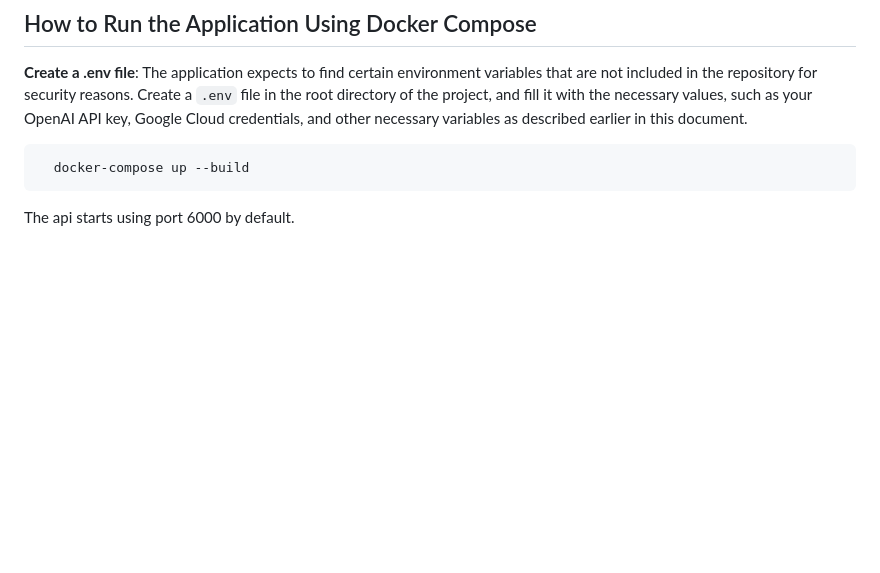
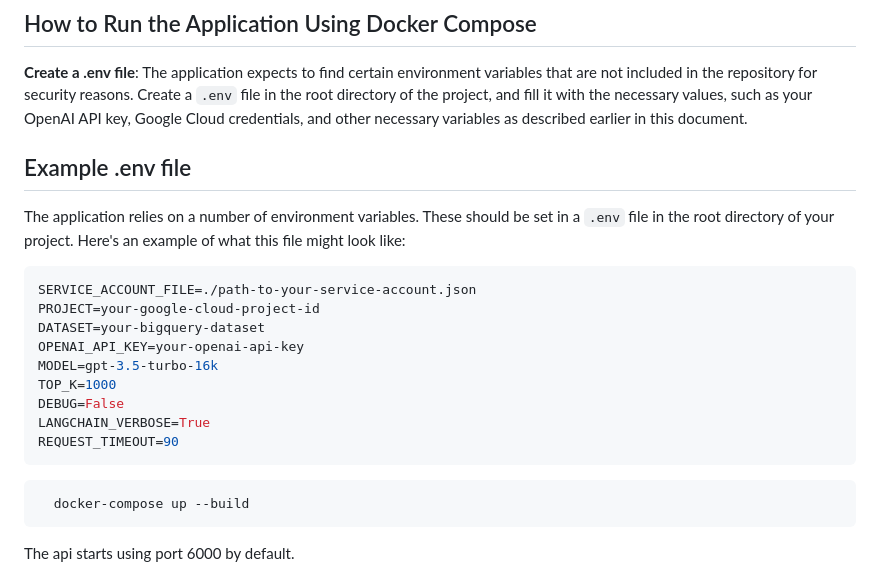
Before and after one commit to vitalybibikov/biqquery-langchain-rest, a Markdown page: README.md, the part around the change. Drawn GitHub-style; blank space fills up the shorter version.

````diff
--- a/README.md
+++ b/README.md
@@ -69,6 +69,22 @@ Please remember, this API key is sensitive information and should be kept secure
 **Create a .env file**: The application expects to find certain environment variables that are not included in the repository for security reasons.
 Create a `.env` file in the root directory of the project, and fill it with the necessary values, such as your OpenAI API key, Google Cloud credentials, and other necessary variables as described earlier in this document.
 
+## Example .env file
+
+The application relies on a number of environment variables. These should be set in a `.env` file in the root directory of your project. Here's an example of what this file might look like:
+
+```env
+SERVICE_ACCOUNT_FILE=./path-to-your-service-account.json
+PROJECT=your-google-cloud-project-id
+DATASET=your-bigquery-dataset
+OPENAI_API_KEY=your-openai-api-key
+MODEL=gpt-3.5-turbo-16k
+TOP_K=1000
+DEBUG=False
+LANGCHAIN_VERBOSE=True
+REQUEST_TIMEOUT=90
+```
+
   ```bash
     docker-compose up --build
   ```
````
